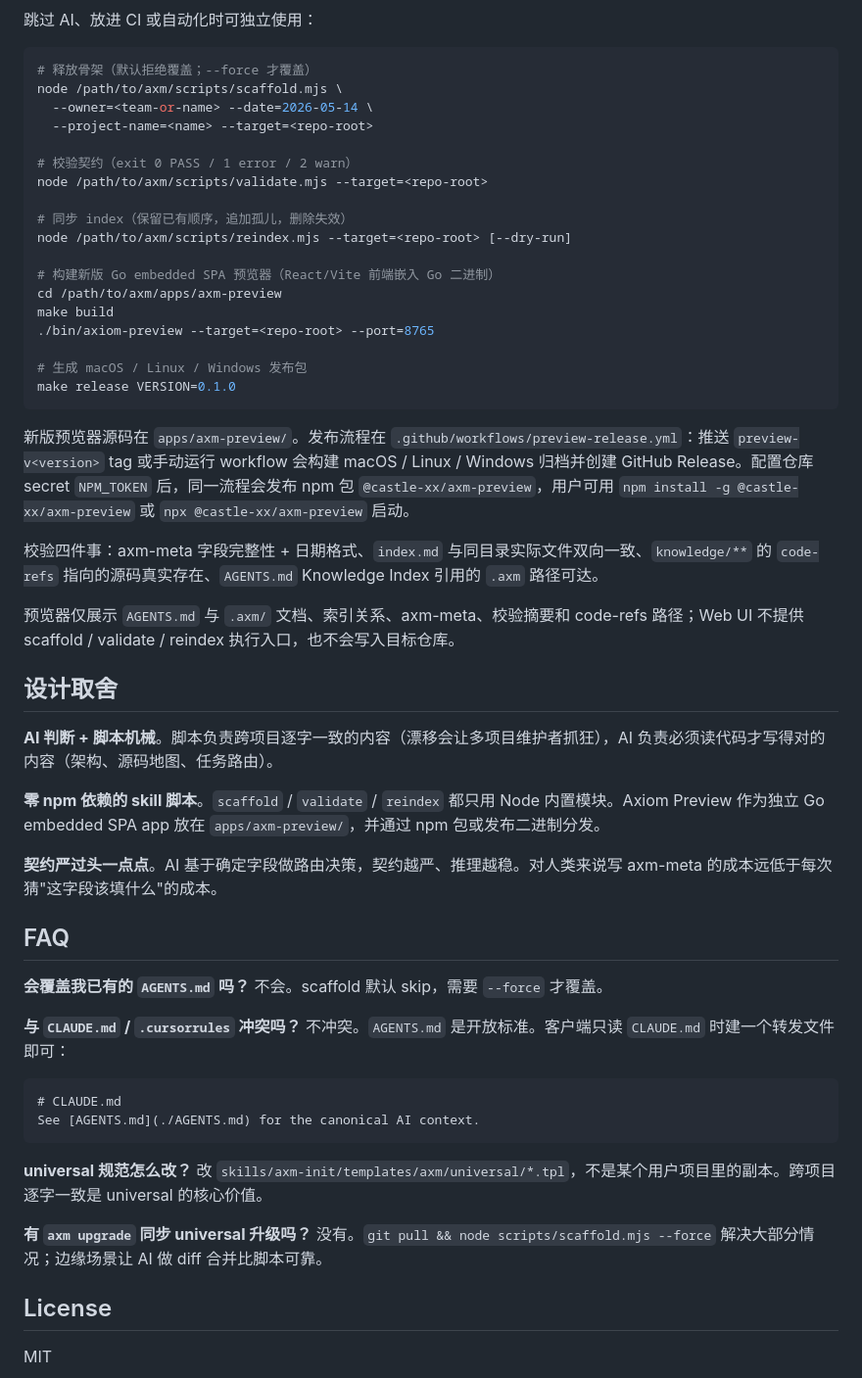
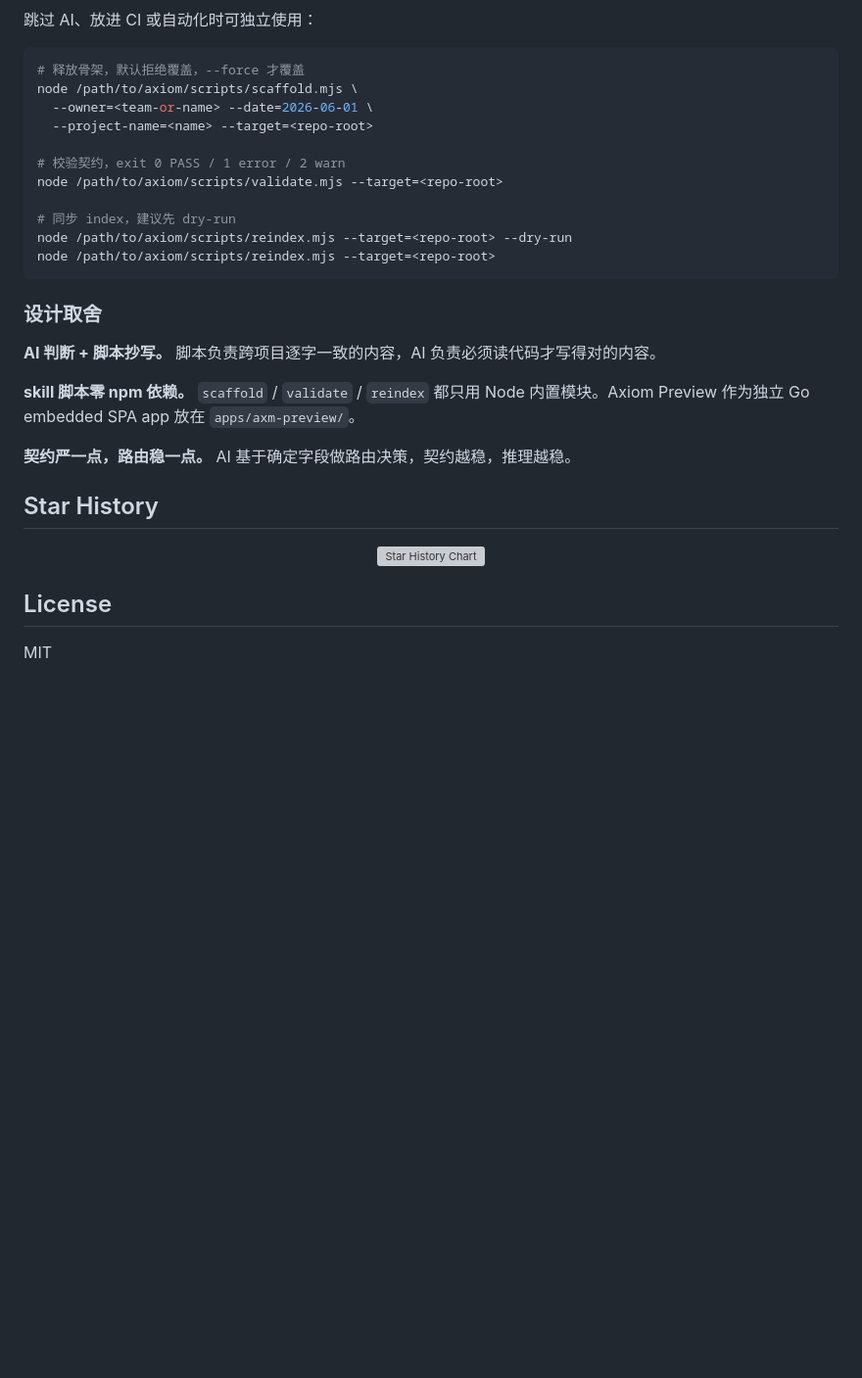
Before and after one commit to castle-x/axiom, a Markdown page: README.md, the part around the change printed below. Shown: that part at 98% size. GitHub-like rendering; blank space fills up the shorter version; grey boxes are pictures that could not be loaded.

````diff
--- a/README.md
+++ b/README.md
@@ -138,57 +306,34 @@ axiom-preview --target=/path/to/project --port=8765
 跳过 AI、放进 CI 或自动化时可独立使用：
 
 ```bash
-# 释放骨架（默认拒绝覆盖；--force 才覆盖）
-node /path/to/axm/scripts/scaffold.mjs \
-  --owner=<team-or-name> --date=2026-05-14 \
+# 释放骨架，默认拒绝覆盖，--force 才覆盖
+node /path/to/axiom/scripts/scaffold.mjs \
+  --owner=<team-or-name> --date=2026-06-01 \
   --project-name=<name> --target=<repo-root>
 
-# 校验契约（exit 0 PASS / 1 error / 2 warn）
-node /path/to/axm/scripts/validate.mjs --target=<repo-root>
+# 校验契约，exit 0 PASS / 1 error / 2 warn
+node /path/to/axiom/scripts/validate.mjs --target=<repo-root>
 
-# 同步 index（保留已有顺序，追加孤儿，删除失效）
-node /path/to/axm/scripts/reindex.mjs --target=<repo-root> [--dry-run]
-
-# 构建新版 Go embedded SPA 预览器（React/Vite 前端嵌入 Go 二进制）
-cd /path/to/axm/apps/axm-preview
-make build
-./bin/axiom-preview --target=<repo-root> --port=8765
-
-# 生成 macOS / Linux / Windows 发布包
-make release VERSION=0.1.0
+# 同步 index，建议先 dry-run
+node /path/to/axiom/scripts/reindex.mjs --target=<repo-root> --dry-run
+node /path/to/axiom/scripts/reindex.mjs --target=<repo-root>
 ```
 
-新版预览器源码在 `apps/axm-preview/`。发布流程在 `.github/workflows/preview-release.yml`：推送 `preview-v<version>` tag 或手动运行 workflow 会构建 macOS / Linux / Windows 归档并创建 GitHub Release。配置仓库 secret `NPM_TOKEN` 后，同一流程会发布 npm 包 `@castle-xx/axm-preview`，用户可用 `npm install -g @castle-xx/axm-preview` 或 `npx @castle-xx/axm-preview` 启动。
+### 设计取舍
 
-校验四件事：axm-meta 字段完整性 + 日期格式、`index.md` 与同目录实际文件双向一致、`knowledge/**` 的 `code-refs` 指向的源码真实存在、`AGENTS.md` Knowledge Index 引用的 `.axm` 路径可达。
+**AI 判断 + 脚本抄写。** 脚本负责跨项目逐字一致的内容，AI 负责必须读代码才写得对的内容。
 
-预览器仅展示 `AGENTS.md` 与 `.axm/` 文档、索引关系、axm-meta、校验摘要和 code-refs 路径；Web UI 不提供 scaffold / validate / reindex 执行入口，也不会写入目标仓库。
+**skill 脚本零 npm 依赖。** `scaffold` / `validate` / `reindex` 都只用 Node 内置模块。Axiom Preview 作为独立 Go embedded SPA app 放在 `apps/axm-preview/`。
 
-## 设计取舍
+**契约严一点，路由稳一点。** AI 基于确定字段做路由决策，契约越稳，推理越稳。
 
-**AI 判断 + 脚本机械**。脚本负责跨项目逐字一致的内容（漂移会让多项目维护者抓狂），AI 负责必须读代码才写得对的内容（架构、源码地图、任务路由）。
+## Star History
 
-**零 npm 依赖的 skill 脚本**。`scaffold` / `validate` / `reindex` 都只用 Node 内置模块。Axiom Preview 作为独立 Go embedded SPA app 放在 `apps/axm-preview/`，并通过 npm 包或发布二进制分发。
-
-**契约严过头一点点**。AI 基于确定字段做路由决策，契约越严、推理越稳。对人类来说写 axm-meta 的成本远低于每次猜"这字段该填什么"的成本。
-
-## FAQ
-
-**会覆盖我已有的 `AGENTS.md` 吗？**
-不会。scaffold 默认 skip，需要 `--force` 才覆盖。
-
-**与 `CLAUDE.md` / `.cursorrules` 冲突吗？**
-不冲突。`AGENTS.md` 是开放标准。客户端只读 `CLAUDE.md` 时建一个转发文件即可：
-```md
-# CLAUDE.md
-See [AGENTS.md](./AGENTS.md) for the canonical AI context.
-```
-
-**universal 规范怎么改？**
-改 `skills/axm-init/templates/axm/universal/*.tpl`，不是某个用户项目里的副本。跨项目逐字一致是 universal 的核心价值。
-
-**有 `axm upgrade` 同步 universal 升级吗？**
-没有。`git pull && node scripts/scaffold.mjs --force` 解决大部分情况；边缘场景让 AI 做 diff 合并比脚本可靠。
+<p align="center">
+  <a href="https://www.star-history.com/#castle-x/axiom&Date">
+    <img src="https://api.star-history.com/svg?repos=castle-x/axiom&type=Date" alt="Star History Chart" />
+  </a>
+</p>
 
 ## License
 
````
Also changed, not shown: other parts of README.md (+249 -81 lines), docs/assets/axiom-preview-bugs.png, docs/assets/axiom-preview-graph.png, docs/assets/axiom-preview.png, 1 other file.
